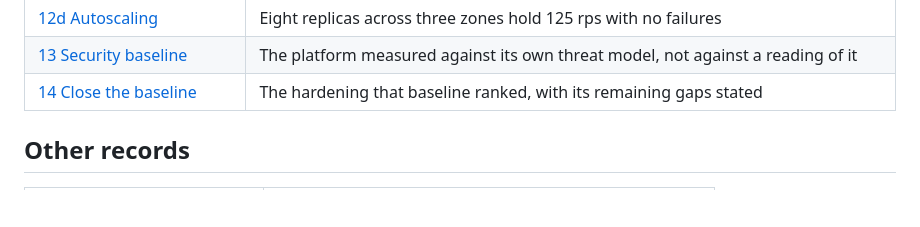
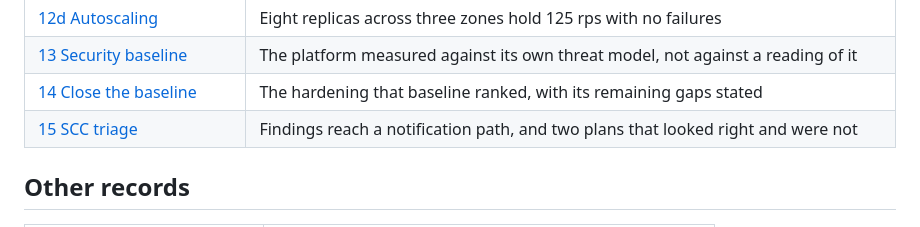
Before and after one commit to sindredg/k8-lab, a Markdown page: worklog/README.md, the part around the change. Rendered like a GitHub page; blank space fills up the shorter version.

```diff
--- a/worklog/README.md
+++ b/worklog/README.md
@@ -24,6 +24,7 @@ What was run, what came back, and what it proves. `plan.md` holds the intent,
 | [12d Autoscaling](phase-12d-autoscaling.md) | Eight replicas across three zones hold 125 rps with no failures |
 | [13 Security baseline](phase-13-security-baseline.md) | The platform measured against its own threat model, not against a reading of it |
 | [14 Close the baseline](phase-14-close-the-baseline.md) | The hardening that baseline ranked, with its remaining gaps stated |
+| [15 SCC triage](phase-15-scc-triage.md) | Findings reach a notification path, and two plans that looked right and were not |
 
 ## Other records
 
```
Also changed, not shown: worklog/phase-15-scc-triage.md (added, +194 -0 lines), images/phase15-alert-policy-resource-type.png (added), images/phase15-apply-converged.png (added), images/phase15-certificate-destroy-refused.png (added), images/phase15-logging-probe.png (added), 7 other files.
